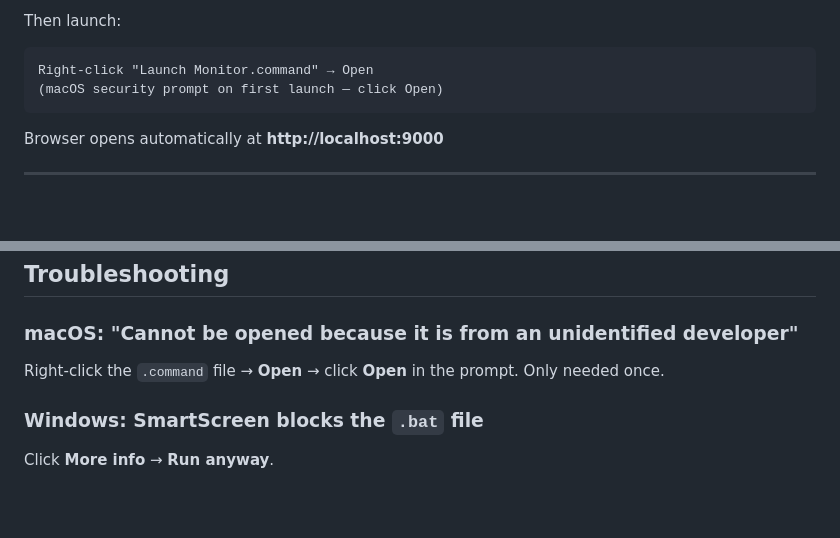
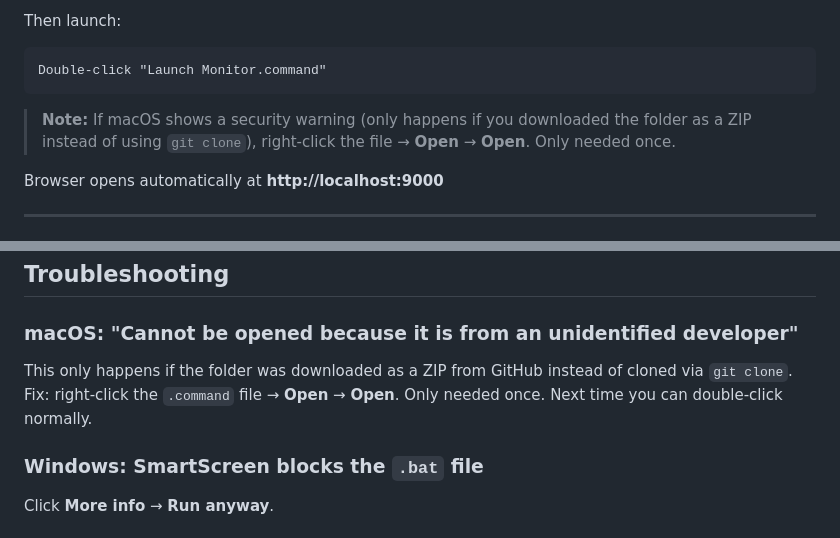
Before and after one commit to Rajkumar9750/automation-ambassador-program, a Markdown page: README.md, 2 parts joined by grey strips. GitHub-like rendering; blank space fills up the shorter version.

Commit message:
Fix README: double-click works when cloned via git, right-click only needed for ZIP downloads
Co-Authored-By: Claude Sonnet 4.6 (1M context) <noreply@anthropic.com>

````diff
--- a/README.md
+++ b/README.md
@@ -41,9 +41,10 @@ Setup will:
 
 Then launch:
 ```
-Right-click "Launch Monitor.command" → Open
-(macOS security prompt on first launch — click Open)
+Double-click "Launch Monitor.command"
 ```
+
+> **Note:** If macOS shows a security warning (only happens if you downloaded the folder as a ZIP instead of using `git clone`), right-click the file → **Open** → **Open**. Only needed once.
 
 Browser opens automatically at **http://localhost:9000**
 
@@ -172,8 +173,9 @@ Generates an Excel timesheet based on your Jira comment activity. Project Code a
 ## Troubleshooting
 
 ### macOS: "Cannot be opened because it is from an unidentified developer"
-Right-click the `.command` file → **Open** → click **Open** in the prompt.
-Only needed once.
+This only happens if the folder was downloaded as a ZIP from GitHub instead of cloned via `git clone`.
+Fix: right-click the `.command` file → **Open** → **Open**. Only needed once.
+Next time you can double-click normally.
 
 ### Windows: SmartScreen blocks the `.bat` file
 Click **More info** → **Run anyway**.
````
